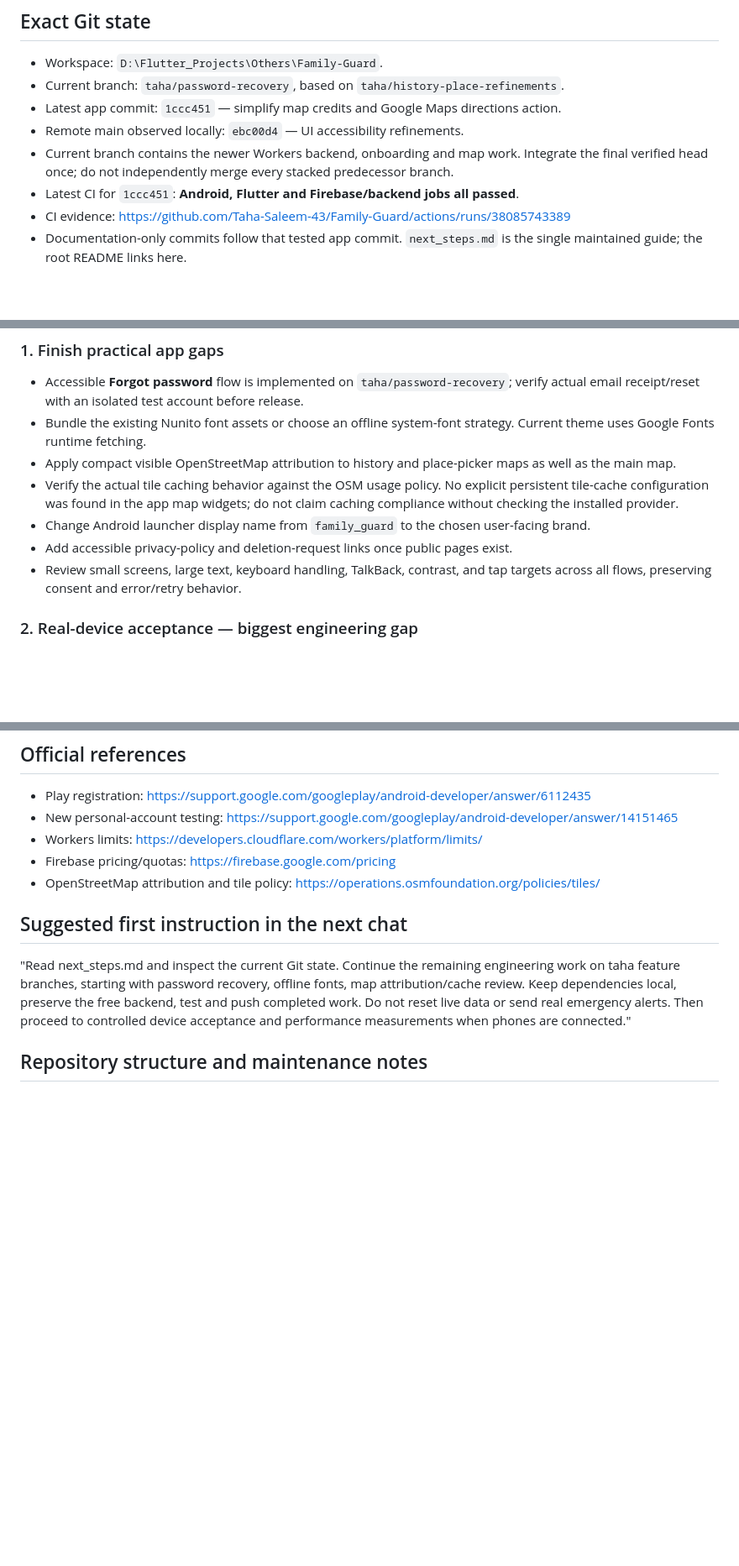
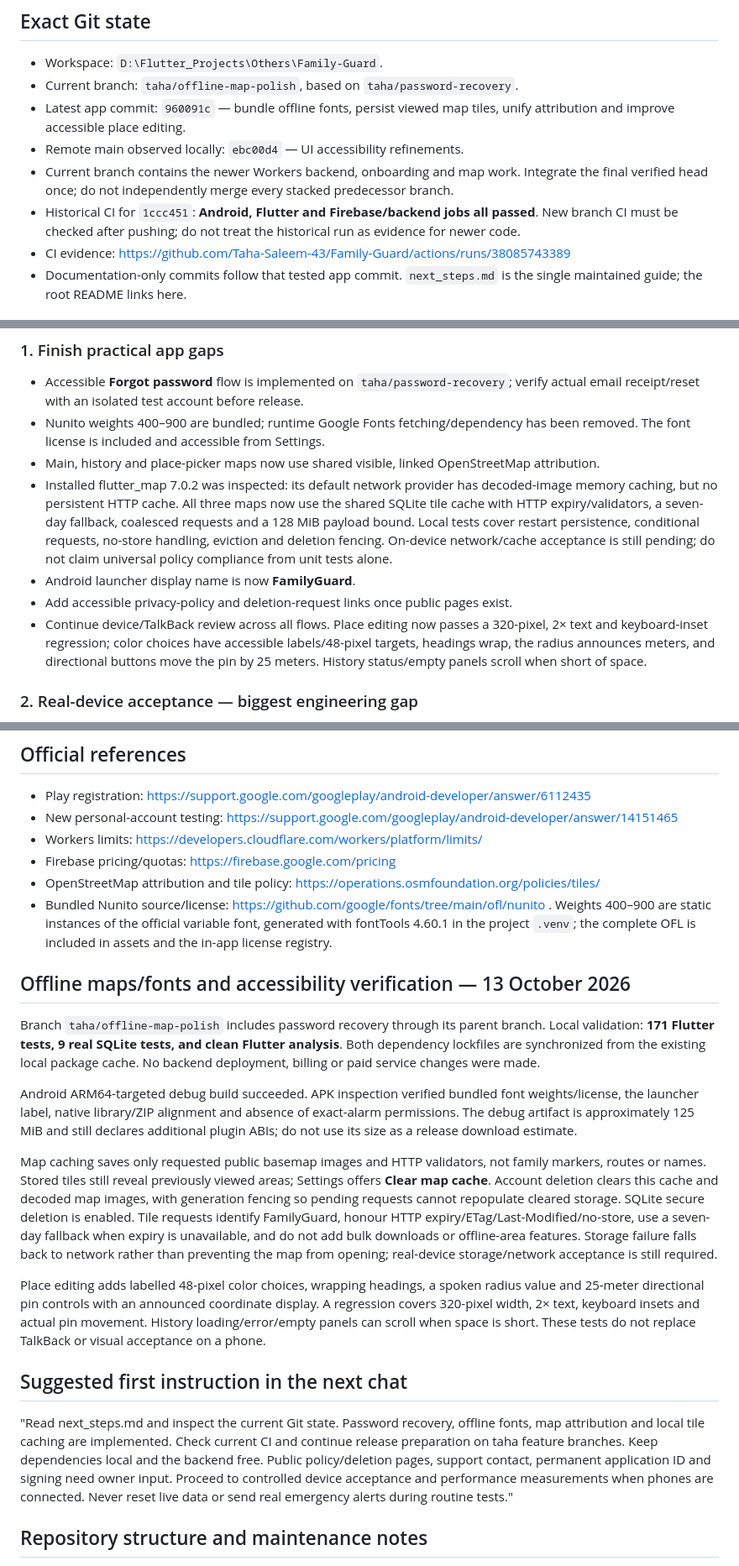
Before and after one commit to Taha-Saleem-43/Family-Guard, a Markdown page: next_steps.md, 3 parts joined by grey strips. Shown at 84% size. Drawn GitHub-style; blank space fills up the shorter version.

Commit message:
docs: record offline map and accessibility verification

```diff
--- a/next_steps.md
+++ b/next_steps.md
@@ -16,11 +16,11 @@ Ship a reliable, appealing Android family-location app on Google Play. Keep the
 ## Exact Git state
 
 - Workspace: `D:\Flutter_Projects\Others\Family-Guard`.
-- Current branch: `taha/password-recovery`, based on `taha/history-place-refinements`.
-- Latest app commit: `1ccc451` — simplify map credits and Google Maps directions action.
+- Current branch: `taha/offline-map-polish`, based on `taha/password-recovery`.
+- Latest app commit: `960091c` — bundle offline fonts, persist viewed map tiles, unify attribution and improve accessible place editing.
 - Remote main observed locally: `ebc00d4` — UI accessibility refinements.
 - Current branch contains the newer Workers backend, onboarding and map work. Integrate the final verified head once; do not independently merge every stacked predecessor branch.
-- Latest CI for `1ccc451`: **Android, Flutter and Firebase/backend jobs all passed**.
+- Historical CI for `1ccc451`: **Android, Flutter and Firebase/backend jobs all passed**. New branch CI must be checked after pushing; do not treat the historical run as evidence for newer code.
 - CI evidence: https://github.com/Taha-Saleem-43/Family-Guard/actions/runs/38085743389
 - Documentation-only commits follow that tested app commit. `next_steps.md` is the single maintained guide; the root README links here.
 
@@ -66,12 +66,12 @@ Password recovery update (13 October 2026): sign-in now offers a separate scroll
 ### 1. Finish practical app gaps
 
 - Accessible **Forgot password** flow is implemented on `taha/password-recovery`; verify actual email receipt/reset with an isolated test account before release.
-- Bundle the existing Nunito font assets or choose an offline system-font strategy. Current theme uses Google Fonts runtime fetching.
-- Apply compact visible OpenStreetMap attribution to history and place-picker maps as well as the main map.
-- Verify the actual tile caching behavior against the OSM usage policy. No explicit persistent tile-cache configuration was found in the app map widgets; do not claim caching compliance without checking the installed provider.
-- Change Android launcher display name from `family_guard` to the chosen user-facing brand.
+- Nunito weights 400–900 are bundled; runtime Google Fonts fetching/dependency has been removed. The font license is included and accessible from Settings.
+- Main, history and place-picker maps now use shared visible, linked OpenStreetMap attribution.
+- Installed flutter_map 7.0.2 was inspected: its default network provider has decoded-image memory caching, but no persistent HTTP cache. All three maps now use the shared SQLite tile cache with HTTP expiry/validators, a seven-day fallback, coalesced requests and a 128 MiB payload bound. Local tests cover restart persistence, conditional requests, no-store handling, eviction and deletion fencing. On-device network/cache acceptance is still pending; do not claim universal policy compliance from unit tests alone.
+- Android launcher display name is now **FamilyGuard**.
 - Add accessible privacy-policy and deletion-request links once public pages exist.
-- Review small screens, large text, keyboard handling, TalkBack, contrast, and tap targets across all flows, preserving consent and error/retry behavior.
+- Continue device/TalkBack review across all flows. Place editing now passes a 320-pixel, 2× text and keyboard-inset regression; color choices have accessible labels/48-pixel targets, headings wrap, the radius announces meters, and directional buttons move the pin by 25 meters. History status/empty panels scroll when short of space.
 
 ### 2. Real-device acceptance — biggest engineering gap
 
@@ -171,10 +171,21 @@ Run durable SQLite tests from `tool/sqlite_tests`. Backend and Worker commands a
 - Workers limits: https://developers.cloudflare.com/workers/platform/limits/
 - Firebase pricing/quotas: https://firebase.google.com/pricing
 - OpenStreetMap attribution and tile policy: https://operations.osmfoundation.org/policies/tiles/
+- Bundled Nunito source/license: https://github.com/google/fonts/tree/main/ofl/nunito . Weights 400–900 are static instances of the official variable font, generated with fontTools 4.60.1 in the project `.venv`; the complete OFL is included in assets and the in-app license registry.
+
+## Offline maps/fonts and accessibility verification — 13 October 2026
+
+Branch `taha/offline-map-polish` includes password recovery through its parent branch. Local validation: **171 Flutter tests, 9 real SQLite tests, and clean Flutter analysis**. Both dependency lockfiles are synchronized from the existing local package cache. No backend deployment, billing or paid service changes were made.
+
+Android ARM64-targeted debug build succeeded. APK inspection verified bundled font weights/license, the launcher label, native library/ZIP alignment and absence of exact-alarm permissions. The debug artifact is approximately 125 MiB and still declares additional plugin ABIs; do not use its size as a release download estimate.
+
+Map caching saves only requested public basemap images and HTTP validators, not family markers, routes or names. Stored tiles still reveal previously viewed areas; Settings offers **Clear map cache**. Account deletion clears this cache and decoded map images, with generation fencing so pending requests cannot repopulate cleared storage. SQLite secure deletion is enabled. Tile requests identify FamilyGuard, honour HTTP expiry/ETag/Last-Modified/no-store, use a seven-day fallback when expiry is unavailable, and do not add bulk downloads or offline-area features. Storage failure falls back to network rather than preventing the map from opening; real-device storage/network acceptance is still required.
+
+Place editing adds labelled 48-pixel color choices, wrapping headings, a spoken radius value and 25-meter directional pin controls with an announced coordinate display. A regression covers 320-pixel width, 2× text, keyboard insets and actual pin movement. History loading/error/empty panels can scroll when space is short. These tests do not replace TalkBack or visual acceptance on a phone.
 
 ## Suggested first instruction in the next chat
 
-"Read next_steps.md and inspect the current Git state. Continue the remaining engineering work on taha feature branches, starting with password recovery, offline fonts, map attribution/cache review. Keep dependencies local, preserve the free backend, test and push completed work. Do not reset live data or send real emergency alerts. Then proceed to controlled device acceptance and performance measurements when phones are connected."
+"Read next_steps.md and inspect the current Git state. Password recovery, offline fonts, map attribution and local tile caching are implemented. Check current CI and continue release preparation on taha feature branches. Keep dependencies local and the backend free. Public policy/deletion pages, support contact, permanent application ID and signing need owner input. Proceed to controlled device acceptance and performance measurements when phones are connected. Never reset live data or send real emergency alerts during routine tests."
 
 ## Repository structure and maintenance notes
 
```
Also changed, not shown: other parts of next_steps.md (+1 -1 lines).
